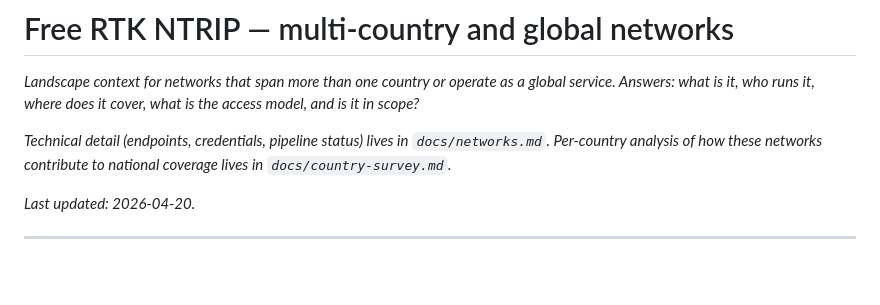
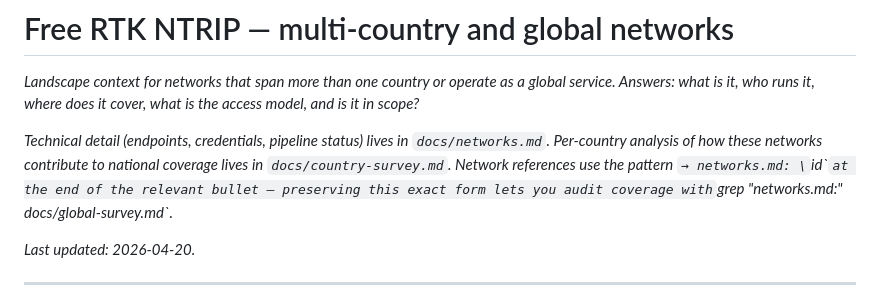
Before and after one commit to sacrusha/ntrip-mountpoint-map, a Markdown page: docs/global-survey.md, the part around the change. Drawn GitHub-style; blank space fills up the shorter version.

```diff
--- a/docs/global-survey.md
+++ b/docs/global-survey.md
@@ -6,7 +6,10 @@ is the access model, and is it in scope?_
 
 _Technical detail (endpoints, credentials, pipeline status) lives in
 `docs/networks.md`. Per-country analysis of how these networks contribute
-to national coverage lives in `docs/country-survey.md`._
+to national coverage lives in `docs/country-survey.md`. Network references
+use the pattern `→ networks.md: \`id\`` at the end of the relevant bullet —
+preserving this exact form lets you audit coverage with
+`grep "networks.md:" docs/global-survey.md`._
 
 _Last updated: 2026-04-20._
 
```
Also changed, not shown: docs/country-survey.md (+3 -2 lines).
